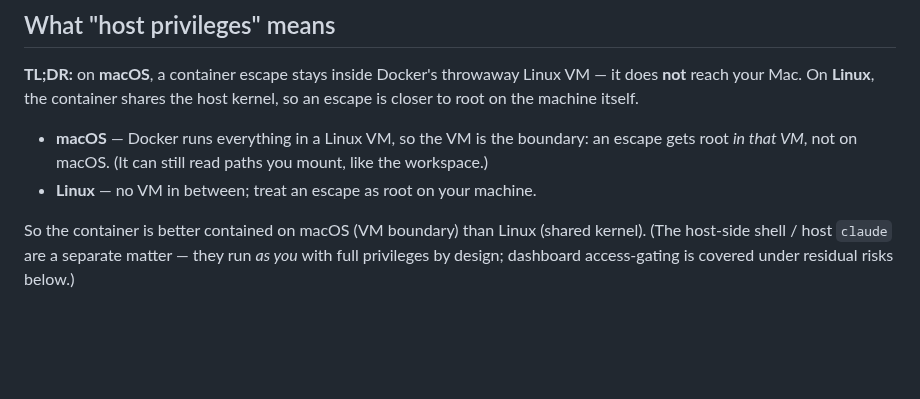
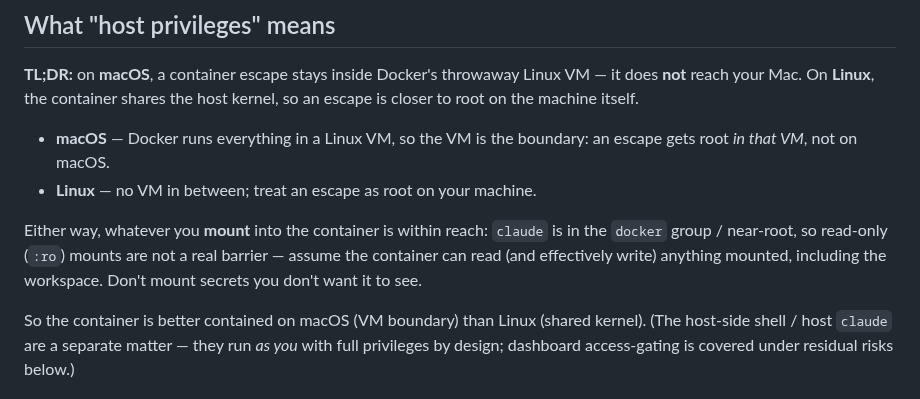
Before and after one commit to scoutapp/corral, a Markdown page: docs/security.md, the part around the change. Drawn GitHub-style; blank space fills up the shorter version.

Commit message:
docs(security): note :ro mounts aren't a barrier (near-root container)
Move the "mounted paths are reachable" caveat out of the macOS bullet (it's
not macOS-specific) and state it plainly: claude is in the docker group /
near-root, so read-only mounts don't actually contain it — assume it can read
(and effectively write) anything mounted, including the workspace. Same
principle behind the scoped-ssh-agent design.

Co-Authored-By: Claude Opus 4.8 (1M context) <noreply@anthropic.com>

```diff
--- a/docs/security.md
+++ b/docs/security.md
@@ -25,9 +25,13 @@ VM — it does **not** reach your Mac. On **Linux**, the container shares the ho
 kernel, so an escape is closer to root on the machine itself.
 
 - **macOS** — Docker runs everything in a Linux VM, so the VM is the boundary: an
-  escape gets root *in that VM*, not on macOS. (It can still read paths you mount,
-  like the workspace.)
+  escape gets root *in that VM*, not on macOS.
 - **Linux** — no VM in between; treat an escape as root on your machine.
+
+Either way, whatever you **mount** into the container is within reach: `claude` is
+in the `docker` group / near-root, so read-only (`:ro`) mounts are not a real
+barrier — assume the container can read (and effectively write) anything mounted,
+including the workspace. Don't mount secrets you don't want it to see.
 
 So the container is better contained on macOS (VM boundary) than Linux (shared
 kernel). (The host-side shell / host `claude` are a separate matter — they run
```
